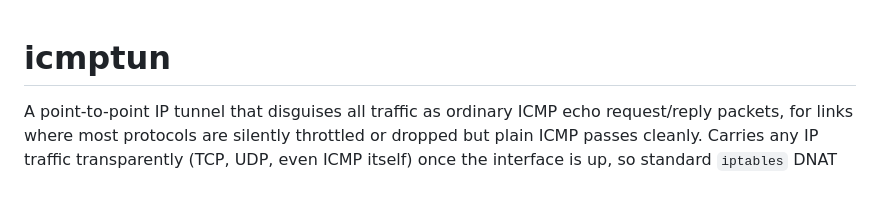
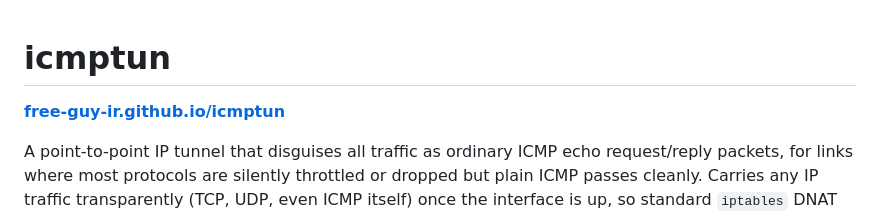
Before and after one commit to AlirezaNorouzzadeh9/OmniTunnel, a Markdown page: README.md, the part around the change. Rendered like a GitHub page; blank space fills up the shorter version.

Commit message:
Link the live docs page from the README

```diff
--- a/README.md
+++ b/README.md
@@ -1,4 +1,6 @@
 # icmptun
+
+**[free-guy-ir.github.io/icmptun](https://free-guy-ir.github.io/icmptun/)**
 
 A point-to-point IP tunnel that disguises all traffic as ordinary ICMP echo request/reply packets, for links where most protocols are silently throttled or dropped but plain ICMP passes cleanly. Carries any IP traffic transparently (TCP, UDP, even ICMP itself) once the interface is up, so standard `iptables` DNAT port-forwarding works with zero protocol-specific code.
 
```
